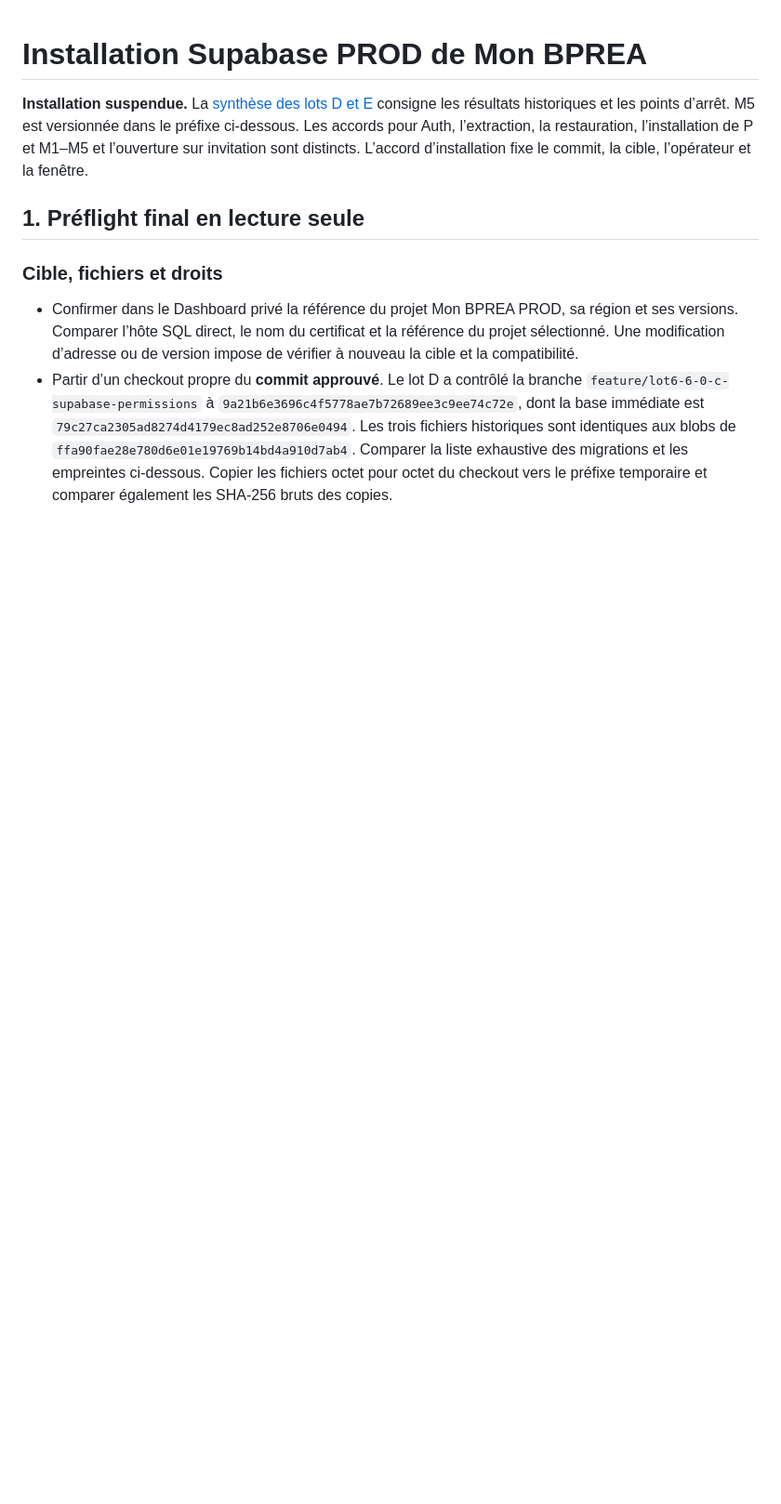
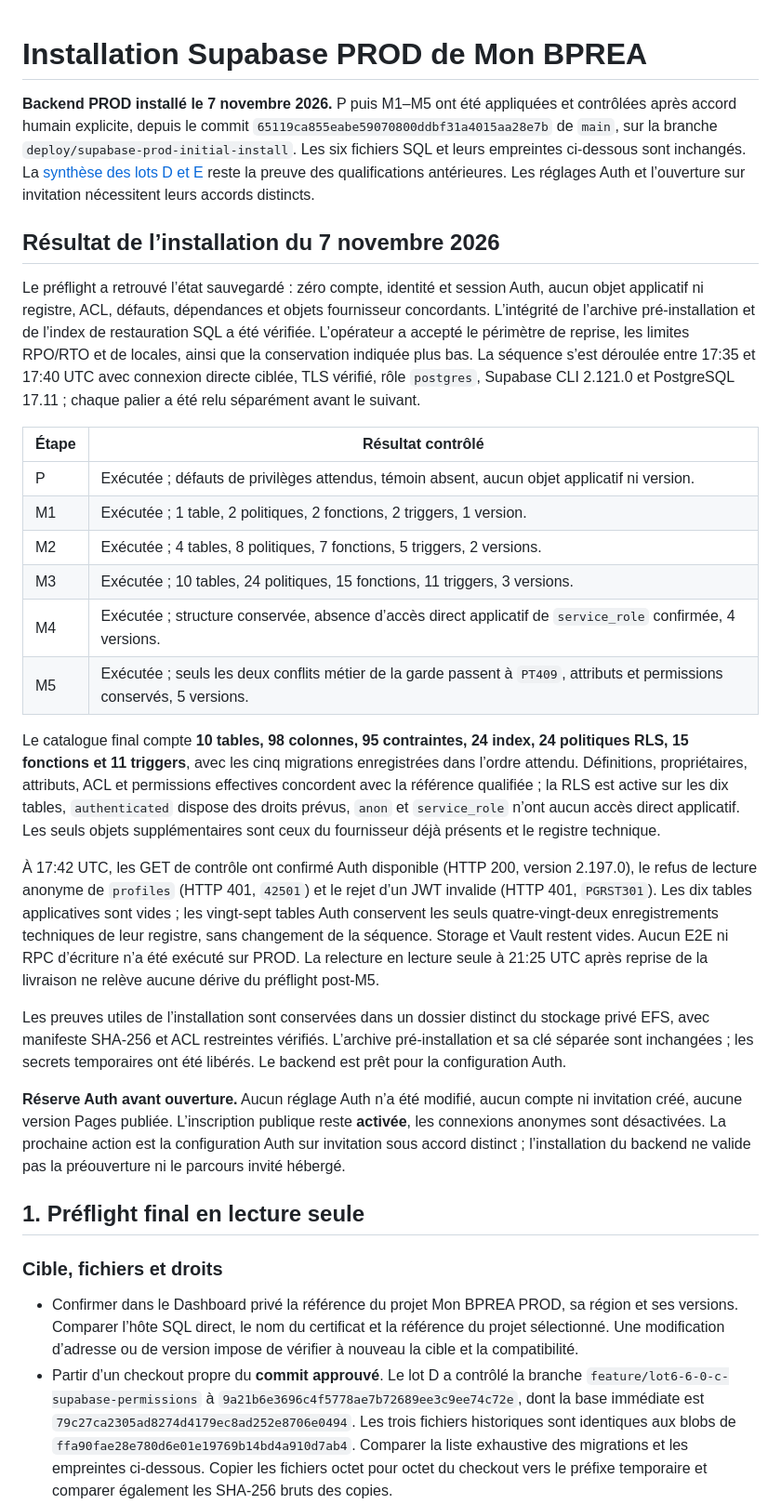
Before and after one commit to Vladoche/mon-bprea, a Markdown page: docs/architecture/RUNBOOK-SUPABASE-PROD-6-6-0.md, the part around one of its changes. Shown at 93% size. Rendered like a GitHub page; blank space fills up the shorter version.

Commit message:
docs: record successful initial Supabase PROD installation

```diff
--- a/docs/architecture/RUNBOOK-SUPABASE-PROD-6-6-0.md
+++ b/docs/architecture/RUNBOOK-SUPABASE-PROD-6-6-0.md
@@ -1,6 +1,27 @@
 # Installation Supabase PROD de Mon BPREA
 
-**Installation suspendue.** La [synthèse des lots D et E](../validations/VALIDATION-LOT6-6-0-DE.md) consigne les résultats historiques et les points d’arrêt. M5 est versionnée dans le préfixe ci-dessous. Les accords pour Auth, l’extraction, la restauration, l’installation de P et M1–M5 et l’ouverture sur invitation sont distincts. L’accord d’installation fixe le commit, la cible, l’opérateur et la fenêtre.
+**Backend PROD installé le 7 novembre 2026.** P puis M1–M5 ont été appliquées et contrôlées après accord humain explicite, depuis le commit `65119ca855eabe59070800ddbf31a4015aa28e7b` de `main`, sur la branche `deploy/supabase-prod-initial-install`. Les six fichiers SQL et leurs empreintes ci-dessous sont inchangés. La [synthèse des lots D et E](../validations/VALIDATION-LOT6-6-0-DE.md) reste la preuve des qualifications antérieures. Les réglages Auth et l’ouverture sur invitation nécessitent leurs accords distincts.
+
+## Résultat de l’installation du 7 novembre 2026
+
+Le préflight a retrouvé l’état sauvegardé : zéro compte, identité et session Auth, aucun objet applicatif ni registre, ACL, défauts, dépendances et objets fournisseur concordants. L’intégrité de l’archive pré-installation et de l’index de restauration SQL a été vérifiée. L’opérateur a accepté le périmètre de reprise, les limites RPO/RTO et de locales, ainsi que la conservation indiquée plus bas. La séquence s’est déroulée entre 17:35 et 17:40 UTC avec connexion directe ciblée, TLS vérifié, rôle `postgres`, Supabase CLI 2.121.0 et PostgreSQL 17.11 ; chaque palier a été relu séparément avant le suivant.
+
+| Étape | Résultat contrôlé |
+| --- | --- |
+| P | Exécutée ; défauts de privilèges attendus, témoin absent, aucun objet applicatif ni version. |
+| M1 | Exécutée ; 1 table, 2 politiques, 2 fonctions, 2 triggers, 1 version. |
+| M2 | Exécutée ; 4 tables, 8 politiques, 7 fonctions, 5 triggers, 2 versions. |
+| M3 | Exécutée ; 10 tables, 24 politiques, 15 fonctions, 11 triggers, 3 versions. |
+| M4 | Exécutée ; structure conservée, absence d’accès direct applicatif de `service_role` confirmée, 4 versions. |
+| M5 | Exécutée ; seuls les deux conflits métier de la garde passent à `PT409`, attributs et permissions conservés, 5 versions. |
+
+Le catalogue final compte **10 tables, 98 colonnes, 95 contraintes, 24 index, 24 politiques RLS, 15 fonctions et 11 triggers**, avec les cinq migrations enregistrées dans l’ordre attendu. Définitions, propriétaires, attributs, ACL et permissions effectives concordent avec la référence qualifiée ; la RLS est active sur les dix tables, `authenticated` dispose des droits prévus, `anon` et `service_role` n’ont aucun accès direct applicatif. Les seuls objets supplémentaires sont ceux du fournisseur déjà présents et le registre technique.
+
+À 17:42 UTC, les GET de contrôle ont confirmé Auth disponible (HTTP 200, version 2.197.0), le refus de lecture anonyme de `profiles` (HTTP 401, `42501`) et le rejet d’un JWT invalide (HTTP 401, `PGRST301`). Les dix tables applicatives sont vides ; les vingt-sept tables Auth conservent les seuls quatre-vingt-deux enregistrements techniques de leur registre, sans changement de la séquence. Storage et Vault restent vides. Aucun E2E ni RPC d’écriture n’a été exécuté sur PROD. La relecture en lecture seule à 21:25 UTC après reprise de la livraison ne relève aucune dérive du préflight post-M5.
+
+Les preuves utiles de l’installation sont conservées dans un dossier distinct du stockage privé EFS, avec manifeste SHA-256 et ACL restreintes vérifiés. L’archive pré-installation et sa clé séparée sont inchangées ; les secrets temporaires ont été libérés. Le backend est prêt pour la configuration Auth.
+
+**Réserve Auth avant ouverture.** Aucun réglage Auth n’a été modifié, aucun compte ni invitation créé, aucune version Pages publiée. L’inscription publique reste **activée**, les connexions anonymes sont désactivées. La prochaine action est la configuration Auth sur invitation sous accord distinct ; l’installation du backend ne valide pas la préouverture ni le parcours invité hébergé.
 
 ## 1. Préflight final en lecture seule
 
```
Also changed, not shown: other parts of docs/architecture/RUNBOOK-SUPABASE-PROD-6-6-0.md (+3 -3 lines), docs/deploiement/PLAN-PREOUVERTURE-PRIVEE.md (+4 -4 lines), docs/developpement/REPRISE-CODEX.md (+4 -3 lines).
